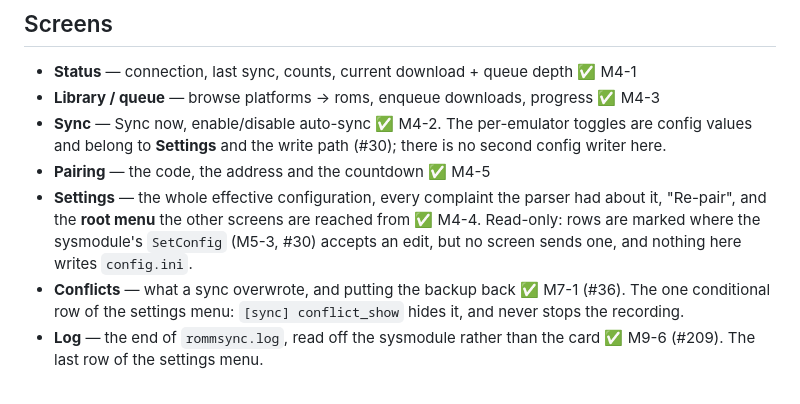
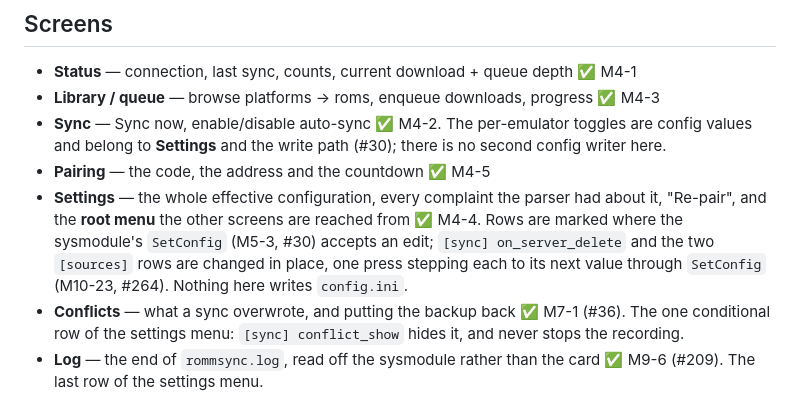
Before and after one commit to armaatus/rommsync-nx, a Markdown page: overlay/README.md, the part around the change. GitHub-like rendering.

```diff
--- a/overlay/README.md
+++ b/overlay/README.md
@@ -42,9 +42,10 @@ client, and that rule is about ownership rather than about the link map.
 - **Pairing** — the code, the address and the countdown ✅ M4-5
 - **Settings** — the whole effective configuration, every complaint the parser
   had about it, "Re-pair", and the **root menu** the other screens are reached
-  from ✅ M4-4. Read-only: rows are marked where the sysmodule's `SetConfig`
-  (M5-3, #30) accepts an edit, but no screen sends one, and nothing here writes
-  `config.ini`.
+  from ✅ M4-4. Rows are marked where the sysmodule's `SetConfig` (M5-3, #30)
+  accepts an edit; `[sync] on_server_delete` and the two `[sources]` rows are
+  changed in place, one press stepping each to its next value through
+  `SetConfig` (M10-23, #264). Nothing here writes `config.ini`.
 - **Conflicts** — what a sync overwrote, and putting the backup back ✅ M7-1
   (#36). The one conditional row of the settings menu: `[sync] conflict_show`
   hides it, and never stops the recording.
```
Also changed, not shown: docs/CONFIG.md (+31 -5 lines).
